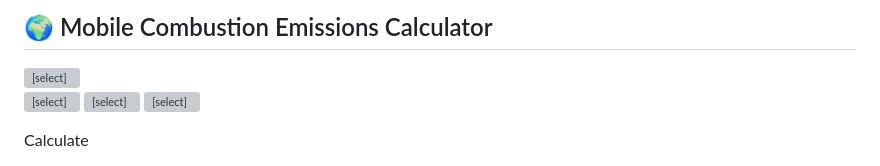
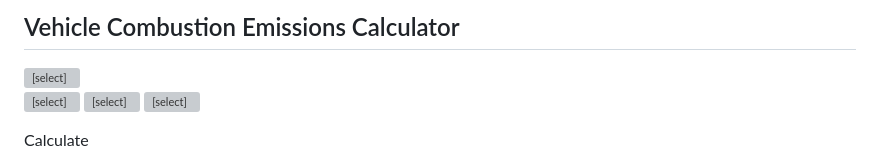
Before and after one commit to seaa-ui/Transport, a Markdown page: README.md, the part around the change. Drawn GitHub-style; grey boxes are pictures that could not be loaded.

Commit message:
Rename project to Vehicle Combustion Emissions Calculator

```diff
--- a/README.md
+++ b/README.md
@@ -91,7 +91,7 @@ button:hover {
 
 <div class="container">
 
-<h2>🌍 Mobile Combustion Emissions Calculator</h2>
+<h2> Vehicle Combustion Emissions Calculator</h2>
 
 <select id="vehicleType" onchange="updateSize()">
   <option value="" disabled selected>Select Vehicle</option>
```
